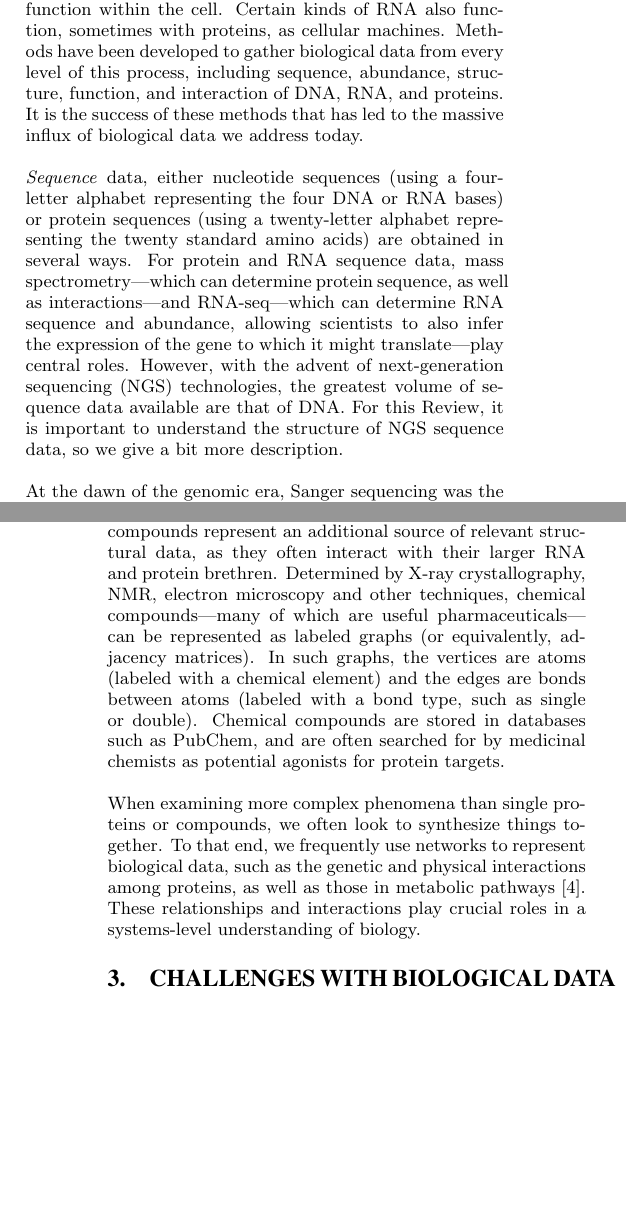
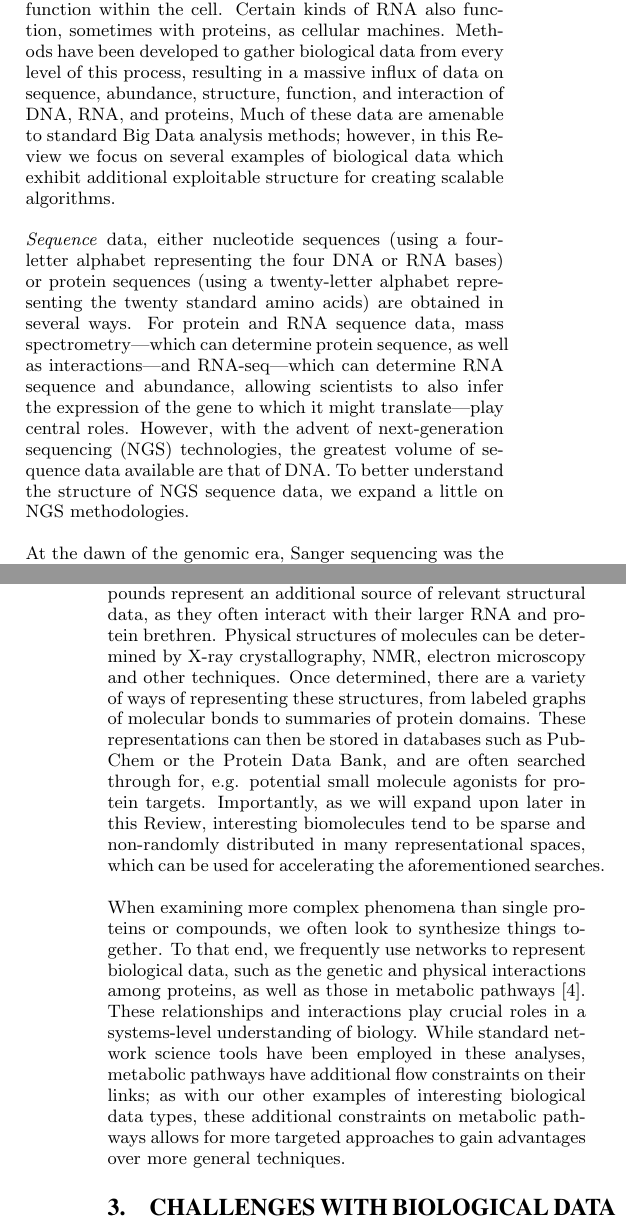
Before and after one commit to ndaniels/cacm-review, a LaTeX paper (main.tex): two parts of the columns of pages 2 and 3 of 9, joined at a grey line, cut so that both start at the same text, the shorter picture padded with empty space. Compiled offline with pdfLaTeX.

Commit message:
Reworked types of biological data (again)

```diff
--- a/main.tex
+++ b/main.tex
@@ -185,8 +185,8 @@ This structure ultimately determines a protein's function within the cell.
 Certain kinds of RNA also function, sometimes with proteins, as cellular
 machines.
 Methods have been developed to gather biological data from every level of this process,
-including sequence, abundance, structure, function, and interaction of DNA, RNA, and proteins.
-It is the success of these methods that has led to the massive influx of biological data we address today.
+resulting in a massive influx of data on sequence, abundance, structure, function, and interaction of DNA, RNA, and proteins,
+Much of these data are amenable to standard Big Data analysis methods; however, in this Review we focus on several examples of biological data which exhibit additional exploitable structure for creating scalable algorithms.
 
 \emph{Sequence} data, either
 nucleotide sequences (using a four-letter alphabet representing the four
@@ -197,7 +197,7 @@ For protein and RNA sequence data, mass spectrometry---which
 can determine protein sequence, as well as interactions---and RNA-seq---which can determine RNA sequence and abundance,
 allowing scientists to also infer the expression of the gene to which it might translate---play central roles.
 However, with the advent of next-generation sequencing (NGS) technologies, the greatest volume of sequence data available are that of DNA.
-For this Review, it is important to understand the structure of NGS sequence data, so we give a bit more description.
+To better understand the structure of NGS sequence data, we expand a little on NGS methodologies.
 
 At the dawn of the genomic era, Sanger sequencing was the most widely-used
 method for reading a genome.
@@ -230,14 +230,12 @@ sequence and expression, structure plays an important role in biological data sc
 However, we are not interested in only RNA and protein structures;
 small chemical compounds represent an additional source of relevant structural data,
 as they often interact with their larger RNA and protein brethren.
-Determined by X-ray crystallography, NMR, electron microscopy and other
-techniques, chemical compounds---many of which are useful pharmaceuticals---can be
-represented as labeled graphs (or equivalently, adjacency matrices).
-In such graphs, the vertices are atoms (labeled with a chemical element) and
-the edges are bonds between atoms (labeled with a bond type, such as single or
-double).
-Chemical compounds are stored in databases such as PubChem, and are often searched
-for by medicinal chemists as potential agonists for protein targets.
+Physical structures of molecules can be determined by X-ray crystallography, NMR, electron microscopy and other
+techniques.
+Once determined, there are a variety of ways of representing these structures, from labeled graphs of molecular bonds to summaries of protein domains.
+These representations can then be stored in databases such as PubChem or the Protein Data Bank,
+and are often searched through for, e.g. potential small molecule agonists for protein targets.
+Importantly, as we will expand upon later in this Review, interesting biomolecules tend to be sparse and non-randomly distributed in many representational spaces, which can be used for accelerating the aforementioned searches.
 
 When examining more complex phenomena than single proteins or compounds, we
 often look to synthesize things together.
@@ -246,6 +244,8 @@ networks to represent biological data, such as the genetic
 and physical interactions among proteins, as well as those in metabolic
 pathways~\cite{berger2013computational}.
 These relationships and interactions play crucial roles in a systems-level understanding of biology.
+While standard network science tools have been employed in these analyses, metabolic pathways have additional flow constraints on their links;
+as with our other examples of interesting biological data types, these additional constraints on metabolic pathways allows for more targeted approaches to gain advantages over more general techniques.
 
 \section{Challenges with biological data}
 
```
Also changed, not shown: main.tex (2 more changed lines).
